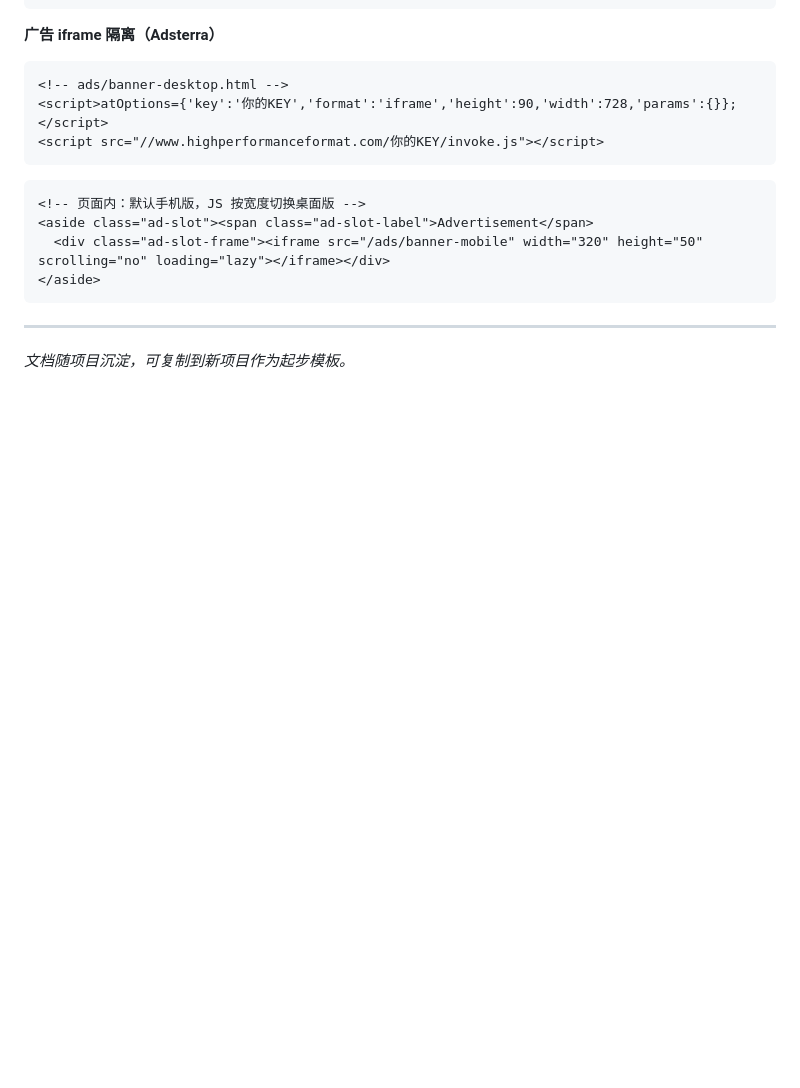
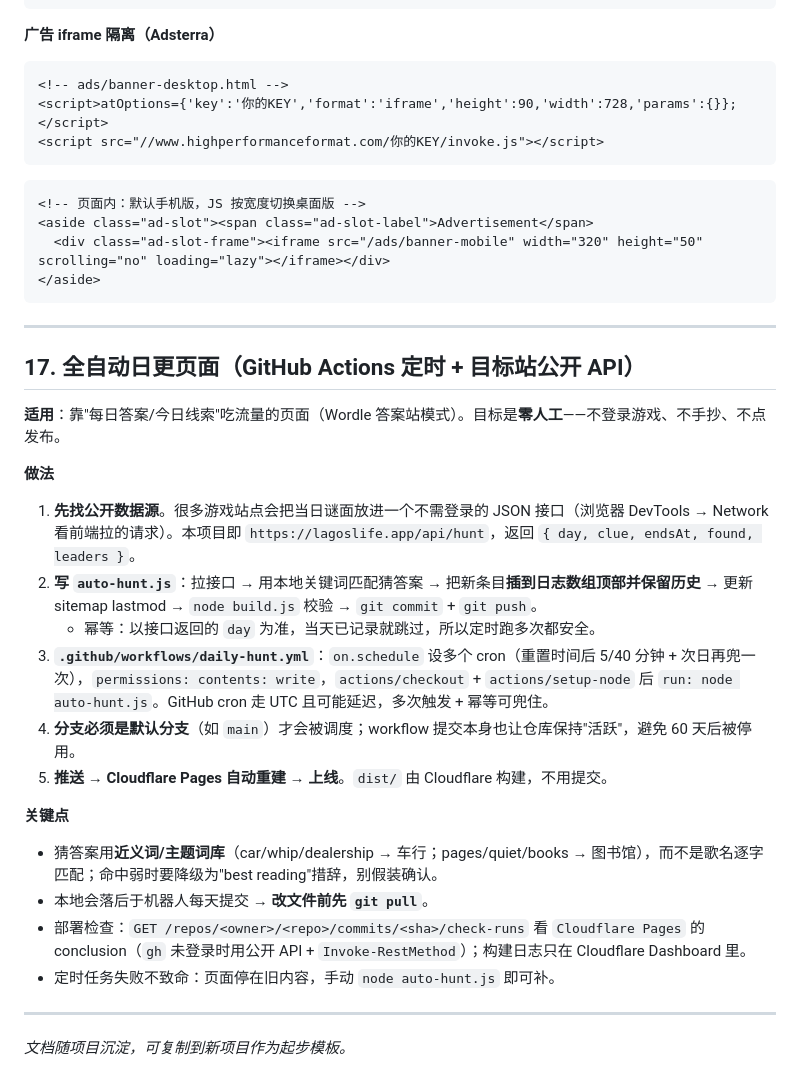
Before and after one commit to hilyca6/seo-lagos, a Markdown page: PLAYBOOK.md, the part around the change. GitHub-like rendering; blank space fills up the shorter version.

Commit message:
PLAYBOOK: document the zero-touch daily-hunt automation pattern

```diff
--- a/PLAYBOOK.md
+++ b/PLAYBOOK.md
@@ -375,4 +375,24 @@ if (app && typeof window !== "undefined") { /* 路由（History API + 点击拦
 
 ---
 
+## 17. 全自动日更页面（GitHub Actions 定时 + 目标站公开 API）
+
+**适用**：靠"每日答案/今日线索"吃流量的页面（Wordle 答案站模式）。目标是**零人工**——不登录游戏、不手抄、不点发布。
+
+**做法**
+1. **先找公开数据源**。很多游戏站点会把当日谜面放进一个不需登录的 JSON 接口（浏览器 DevTools → Network 看前端拉的请求）。本项目即 `https://lagoslife.app/api/hunt`，返回 `{ day, clue, endsAt, found, leaders }`。
+2. **写 `auto-hunt.js`**：拉接口 → 用本地关键词匹配猜答案 → 把新条目**插到日志数组顶部并保留历史** → 更新 sitemap lastmod → `node build.js` 校验 → `git commit` + `git push`。
+   - 幂等：以接口返回的 `day` 为准，当天已记录就跳过，所以定时跑多次都安全。
+3. **`.github/workflows/daily-hunt.yml`**：`on.schedule` 设多个 cron（重置时间后 5/40 分钟 + 次日再兜一次），`permissions: contents: write`，`actions/checkout` + `actions/setup-node` 后 `run: node auto-hunt.js`。GitHub cron 走 UTC 且可能延迟，多次触发 + 幂等可兜住。
+4. **分支必须是默认分支**（如 `main`）才会被调度；workflow 提交本身也让仓库保持"活跃"，避免 60 天后被停用。
+5. **推送 → Cloudflare Pages 自动重建 → 上线**。`dist/` 由 Cloudflare 构建，不用提交。
+
+**关键点**
+- 猜答案用**近义词/主题词库**（car/whip/dealership → 车行；pages/quiet/books → 图书馆），而不是歌名逐字匹配；命中弱时要降级为"best reading"措辞，别假装确认。
+- 本地会落后于机器人每天提交 → **改文件前先 `git pull`**。
+- 部署检查：`GET /repos/<owner>/<repo>/commits/<sha>/check-runs` 看 `Cloudflare Pages` 的 conclusion（`gh` 未登录时用公开 API + `Invoke-RestMethod`）；构建日志只在 Cloudflare Dashboard 里。
+- 定时任务失败不致命：页面停在旧内容，手动 `node auto-hunt.js` 即可补。
+
+---
+
 *文档随项目沉淀，可复制到新项目作为起步模板。*
```
